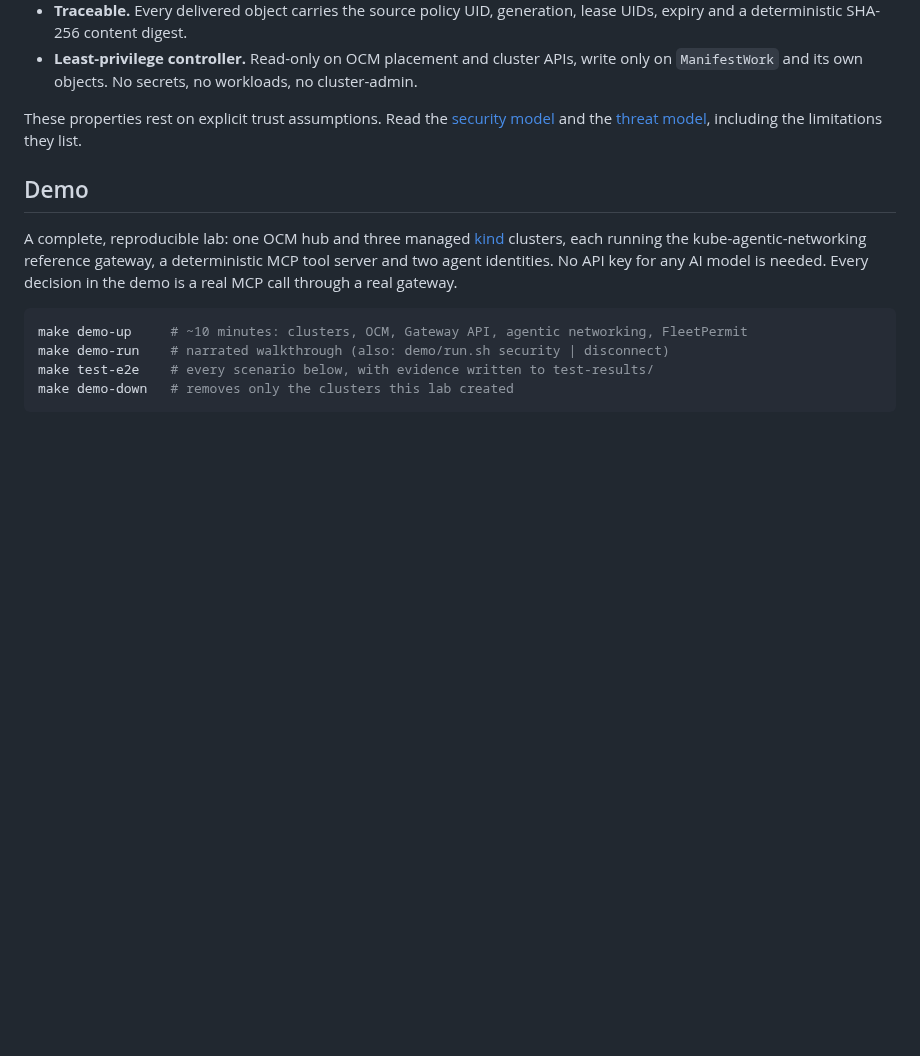
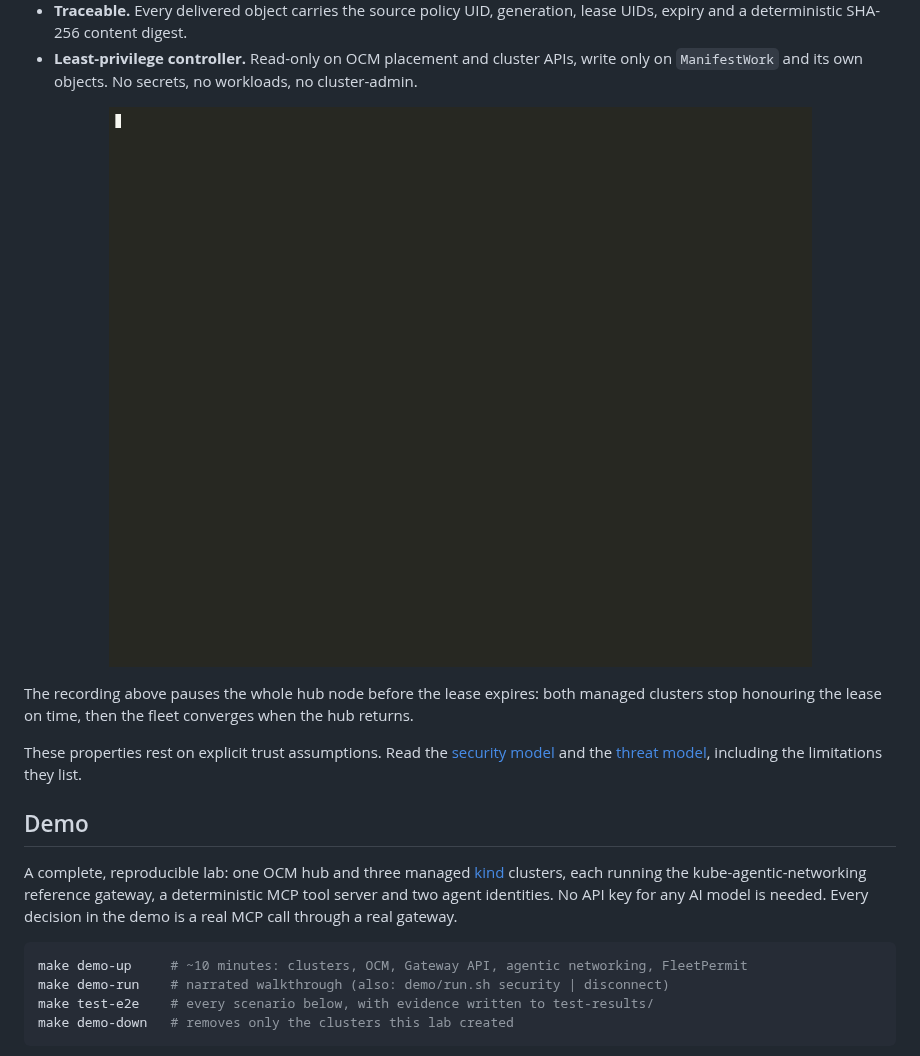
Before and after one commit to fleetpermit/fleetpermit, a Markdown page: README.md, the part around one of its changes. Drawn GitHub-style; pictures changed too: docs/assets/demo-disconnected-expiry.gif (added); blank space fills up the shorter version.

```diff
--- a/README.md
+++ b/README.md
@@ -123,6 +136,13 @@ leases never become active again, and a lease's spec cannot be edited after crea
   expiry and a deterministic SHA-256 content digest.
 - **Least-privilege controller.** Read-only on OCM placement and cluster APIs, write only on
   `ManifestWork` and its own objects. No secrets, no workloads, no cluster-admin.
+
+<p align="center">
+  <img src="docs/assets/demo-disconnected-expiry.gif" alt="Recording of the hub-disconnect demo: a 40 second lease works on cluster-east and cluster-west; the hub node is paused and kubectl to the hub fails; the rule on cluster-east still shows the CEL time bound; after expiry both clusters DENY while the grant object is still present; the hub is reconnected, the lease shows Expired and the policy's only rule is no-active-grants." width="880">
+</p>
+
+The recording above pauses the whole hub node before the lease expires: both managed clusters stop
+honouring the lease on time, then the fleet converges when the hub returns.
 
 These properties rest on explicit trust assumptions. Read the [security model](docs/security-model.md)
 and the [threat model](docs/threat-model.md), including the limitations they list.
```
Also changed, not shown: other parts of README.md (+13 -0 lines), docs/testing.md (+9 -2 lines), docs/assets/demo-overview.gif (added), 5 other files.
